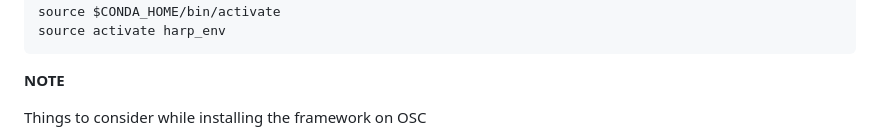
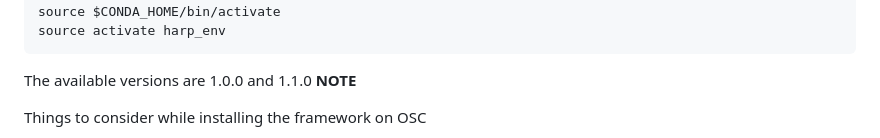
Before and after one commit to manikyaswathi/harp, a Markdown page: README.md, the part around one of its changes. Drawn GitHub-style.

````diff
--- a/README.md
+++ b/README.md
@@ -55,6 +55,7 @@ This setup installs miniconda, CODAR Cheetah (https://github.com/CODARcode/cheet
   source $CONDA_HOME/bin/activate
   source activate harp_env
    ```
+ The available versions are 1.0.0 and 1.1.0
 **NOTE**
 
 Things to consider while installing the framework on OSC
````
Also changed, not shown: other parts of README.md (+1 -1 lines).
